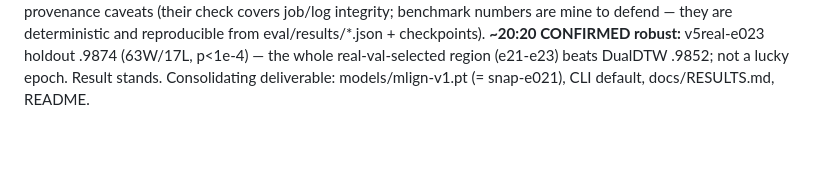
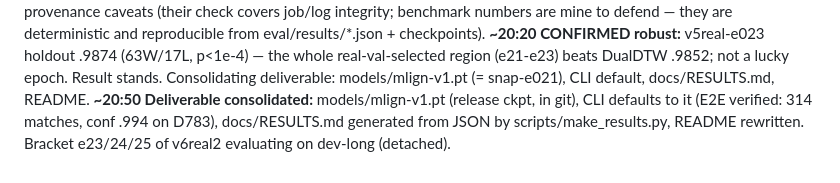
Before and after one commit to pfefferniels/MLign, a Markdown page: LOG.md, the part around the change. GitHub-like rendering; blank space fills up the shorter version.

Commit message:
Journal: deliverable consolidated
Co-Authored-By: Claude Fable 5 <noreply@anthropic.com>

```diff
--- a/LOG.md
+++ b/LOG.md
@@ -687,3 +687,7 @@ deterministic and reproducible from eval/results/*.json + checkpoints).
 the whole real-val-selected region (e21-e23) beats DualDTW .9852; not a
 lucky epoch. Result stands. Consolidating deliverable: models/mlign-v1.pt
 (= snap-e021), CLI default, docs/RESULTS.md, README.
+**~20:50 Deliverable consolidated:** models/mlign-v1.pt (release ckpt, in git),
+CLI defaults to it (E2E verified: 314 matches, conf .994 on D783), docs/RESULTS.md
+generated from JSON by scripts/make_results.py, README rewritten. Bracket
+e23/24/25 of v6real2 evaluating on dev-long (detached).
```
